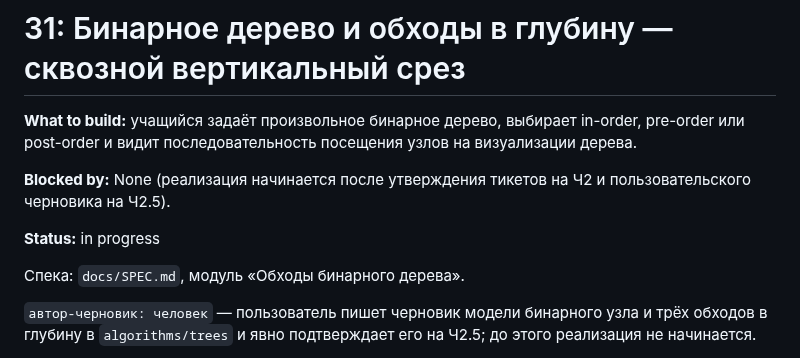
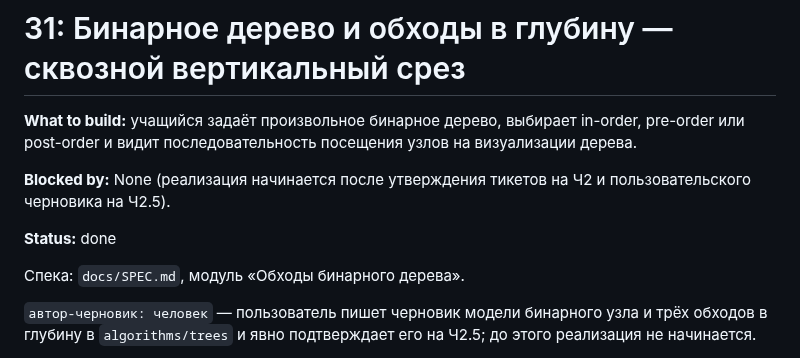
Before and after one commit to EvgeniiIvanov/algo, a Markdown page: docs/tickets/31-tree-dfs-vertical-slice.md, the part around the change. Rendered like a GitHub page.

Commit message:
docs(31): mark ticket complete

```diff
--- a/docs/tickets/31-tree-dfs-vertical-slice.md
+++ b/docs/tickets/31-tree-dfs-vertical-slice.md
@@ -4,7 +4,7 @@
 
 **Blocked by:** None (реализация начинается после утверждения тикетов на Ч2 и пользовательского черновика на Ч2.5).
 
-**Status:** in progress
+**Status:** done
 
 Спека: `docs/SPEC.md`, модуль «Обходы бинарного дерева».
 
```
